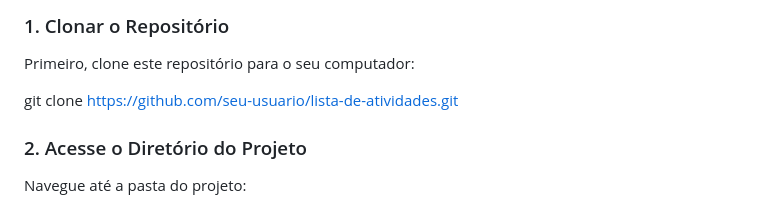
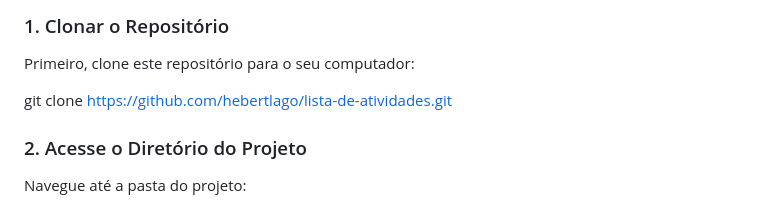
Before and after one commit to hebertlago/list-of-activities, a Markdown page: README.md, the part around the change. Drawn GitHub-style.

```diff
--- a/README.md
+++ b/README.md
@@ -25,7 +25,7 @@ Este é um projeto **Django** que permite aos usuários gerenciar suas atividade
 Primeiro, clone este repositório para o seu computador:
 
 
-git clone https://github.com/seu-usuario/lista-de-atividades.git
+git clone https://github.com/hebertlago/lista-de-atividades.git
 
 
 ### 2. Acesse o Diretório do Projeto
```
